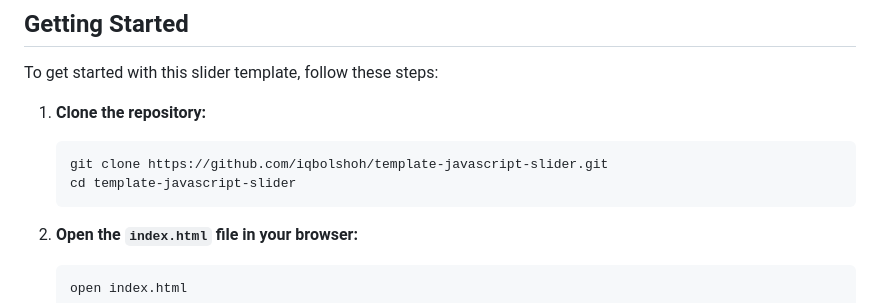
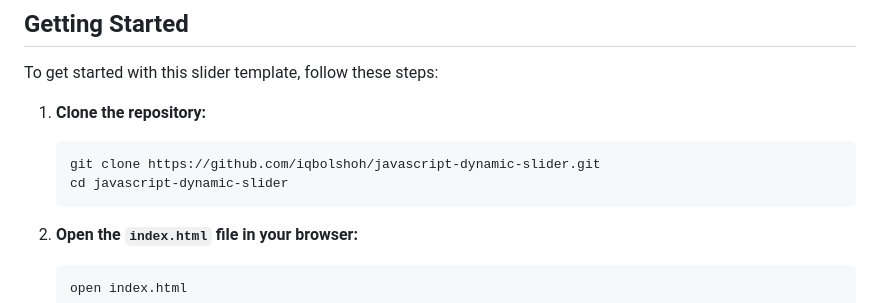
Before and after one commit to Iqbolshoh/javascript-dynamic-slider, a Markdown page: README.md, the part around the change. GitHub-like rendering.

````diff
--- a/README.md
+++ b/README.md
@@ -27,8 +27,8 @@ To get started with this slider template, follow these steps:
 
 1. **Clone the repository:**
    ```sh
-   git clone https://github.com/iqbolshoh/template-javascript-slider.git
-   cd template-javascript-slider
+   git clone https://github.com/iqbolshoh/javascript-dynamic-slider.git
+   cd javascript-dynamic-slider
    ```
 
 2. **Open the `index.html` file in your browser:**
````
